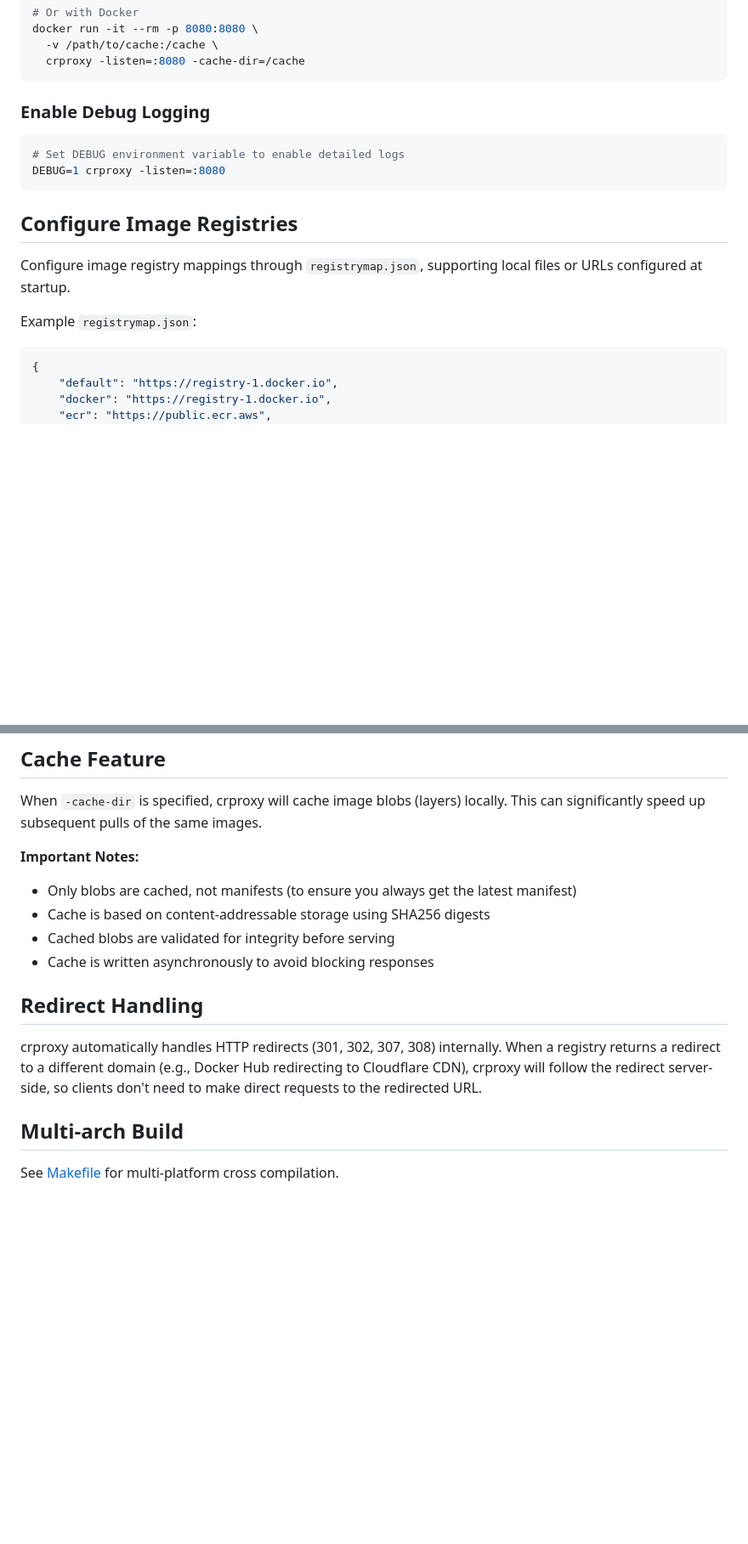
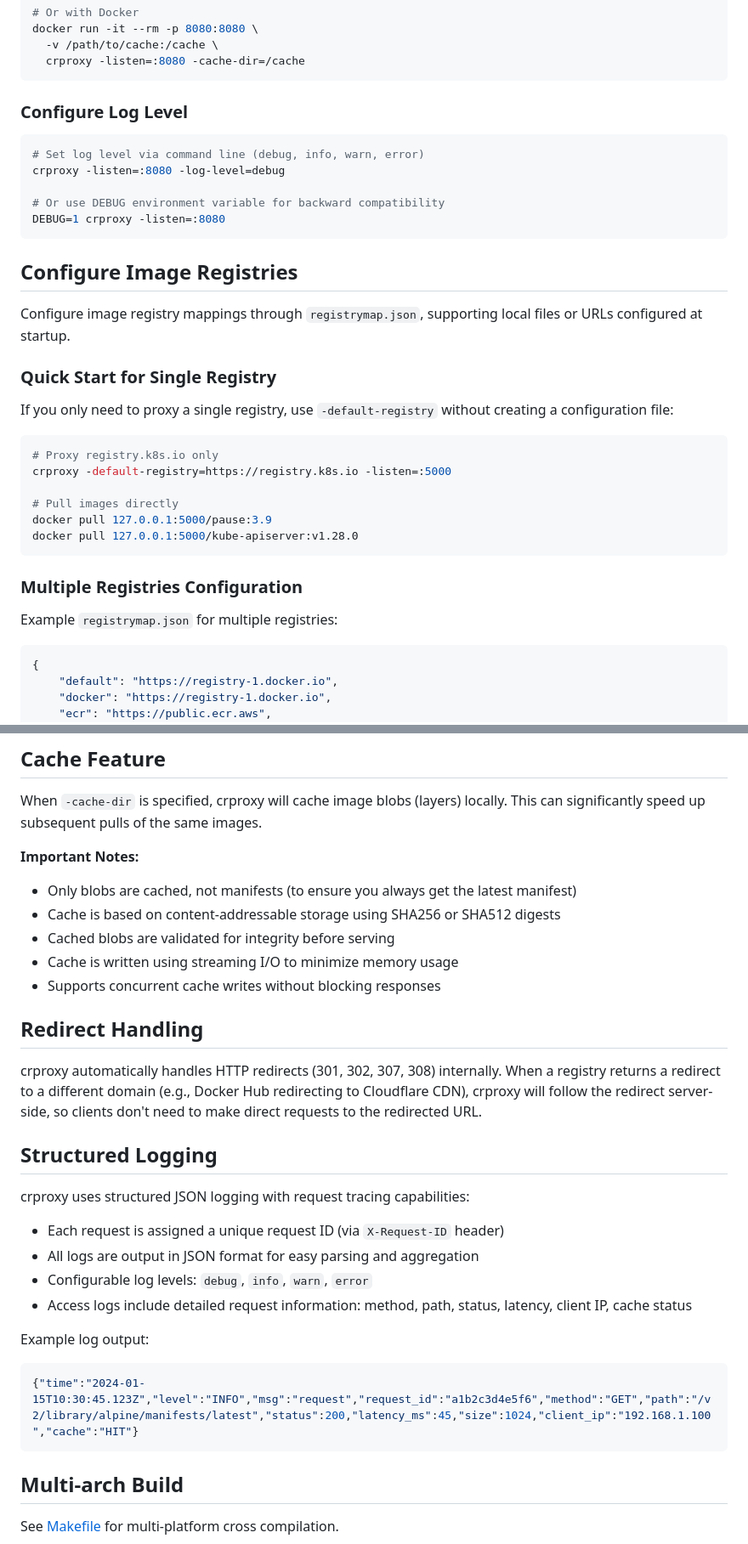
Before and after one commit to fimreal/crproxy, a Markdown page: README.md, 2 parts joined by grey strips. Shown at 85% size. Rendered like a GitHub page; blank space fills up the shorter version.

````diff
--- a/README.md
+++ b/README.md
@@ -45,9 +46,13 @@ docker run -it --rm -p 8080:8080 \
   crproxy -listen=:8080 -cache-dir=/cache
 ```
 
-### Enable Debug Logging
+### Configure Log Level
+
 ```sh
-# Set DEBUG environment variable to enable detailed logs
+# Set log level via command line (debug, info, warn, error)
+crproxy -listen=:8080 -log-level=debug
+
+# Or use DEBUG environment variable for backward compatibility
 DEBUG=1 crproxy -listen=:8080
 ```
 
@@ -55,7 +60,22 @@ DEBUG=1 crproxy -listen=:8080
 
 Configure image registry mappings through `registrymap.json`, supporting local files or URLs configured at startup.
 
-Example `registrymap.json`:
+### Quick Start for Single Registry
+
+If you only need to proxy a single registry, use `-default-registry` without creating a configuration file:
+
+```bash
+# Proxy registry.k8s.io only
+crproxy -default-registry=https://registry.k8s.io -listen=:5000
+
+# Pull images directly
+docker pull 127.0.0.1:5000/pause:3.9
+docker pull 127.0.0.1:5000/kube-apiserver:v1.28.0
+```
+
+### Multiple Registries Configuration
+
+Example `registrymap.json` for multiple registries:
 ```json
 {
     "default": "https://registry-1.docker.io",
@@ -151,13 +172,28 @@ When `-cache-dir` is specified, crproxy will cache image blobs (layers) locally.
 
 **Important Notes:**
 - Only blobs are cached, not manifests (to ensure you always get the latest manifest)
-- Cache is based on content-addressable storage using SHA256 digests
+- Cache is based on content-addressable storage using SHA256 or SHA512 digests
 - Cached blobs are validated for integrity before serving
-- Cache is written asynchronously to avoid blocking responses
+- Cache is written using streaming I/O to minimize memory usage
+- Supports concurrent cache writes without blocking responses
 
 ## Redirect Handling
 
 crproxy automatically handles HTTP redirects (301, 302, 307, 308) internally. When a registry returns a redirect to a different domain (e.g., Docker Hub redirecting to Cloudflare CDN), crproxy will follow the redirect server-side, so clients don't need to make direct requests to the redirected URL.
+
+## Structured Logging
+
+crproxy uses structured JSON logging with request tracing capabilities:
+
+- Each request is assigned a unique request ID (via `X-Request-ID` header)
+- All logs are output in JSON format for easy parsing and aggregation
+- Configurable log levels: `debug`, `info`, `warn`, `error`
+- Access logs include detailed request information: method, path, status, latency, client IP, cache status
+
+Example log output:
+```json
+{"time":"2024-01-15T10:30:45.123Z","level":"INFO","msg":"request","request_id":"a1b2c3d4e5f6","method":"GET","path":"/v2/library/alpine/manifests/latest","status":200,"latency_ms":45,"size":1024,"client_ip":"192.168.1.100","cache":"HIT"}
+```
 
 ## Multi-arch Build
 
````
Also changed, not shown: other parts of README.md (+5 -3 lines), README-zh.md (+43 -7 lines).
